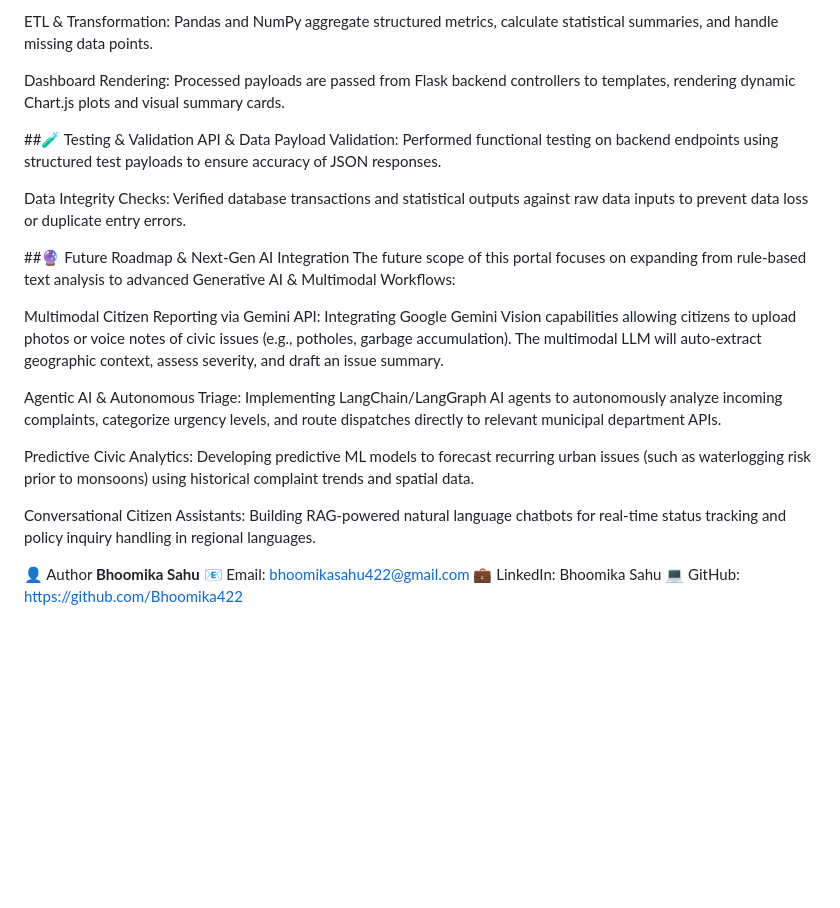
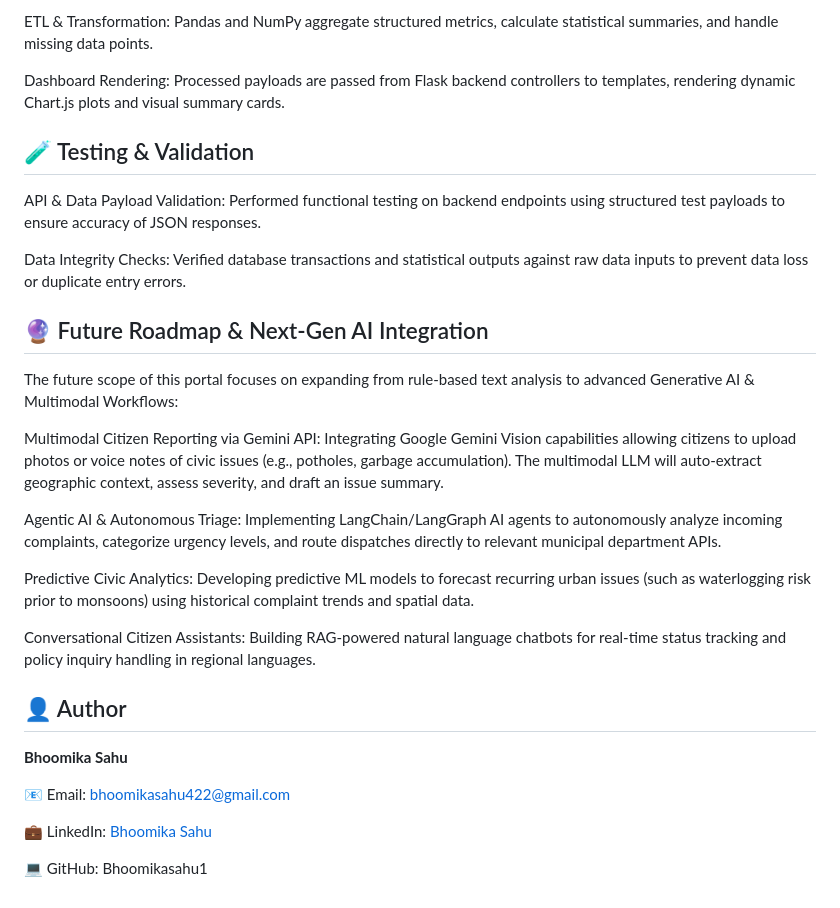
Before and after one commit to Bhoomika422/Social-Awareness-Dashboard, a Markdown page: README.md, the part around one of its changes. GitHub-like rendering; blank space fills up the shorter version.

```diff
--- a/README.md
+++ b/README.md
@@ -94,12 +95,12 @@ ETL & Transformation: Pandas and NumPy aggregate structured metrics, calculate s
 
 Dashboard Rendering: Processed payloads are passed from Flask backend controllers to templates, rendering dynamic Chart.js plots and visual summary cards.
 
-##🧪 Testing & Validation
+## 🧪 Testing & Validation
 API & Data Payload Validation: Performed functional testing on backend endpoints using structured test payloads to ensure accuracy of JSON responses.
 
 Data Integrity Checks: Verified database transactions and statistical outputs against raw data inputs to prevent data loss or duplicate entry errors.
 
-##🔮 Future Roadmap & Next-Gen AI Integration
+## 🔮 Future Roadmap & Next-Gen AI Integration
 The future scope of this portal focuses on expanding from rule-based text analysis to advanced Generative AI & Multimodal Workflows:
 
 Multimodal Citizen Reporting via Gemini API: Integrating Google Gemini Vision capabilities allowing citizens to upload photos or voice notes of civic issues (e.g., potholes, garbage accumulation). The multimodal LLM will auto-extract geographic context, assess severity, and draft an issue summary.
@@ -110,8 +111,12 @@ Predictive Civic Analytics: Developing predictive ML models to forecast recurrin
 
 Conversational Citizen Assistants: Building RAG-powered natural language chatbots for real-time status tracking and policy inquiry handling in regional languages.
 
-👤 Author
+## 👤 Author
+
 **Bhoomika Sahu**
+
 📧 Email: bhoomikasahu422@gmail.com
-💼 LinkedIn: Bhoomika Sahu
-💻 GitHub: https://github.com/Bhoomika422
+
+💼 LinkedIn: [ Bhoomika Sahu](https://www.linkedin.com/in/bhoomikasahu422/)
+
+💻 GitHub: Bhoomikasahu1
```
Also changed, not shown: other parts of README.md (+5 -4 lines).
